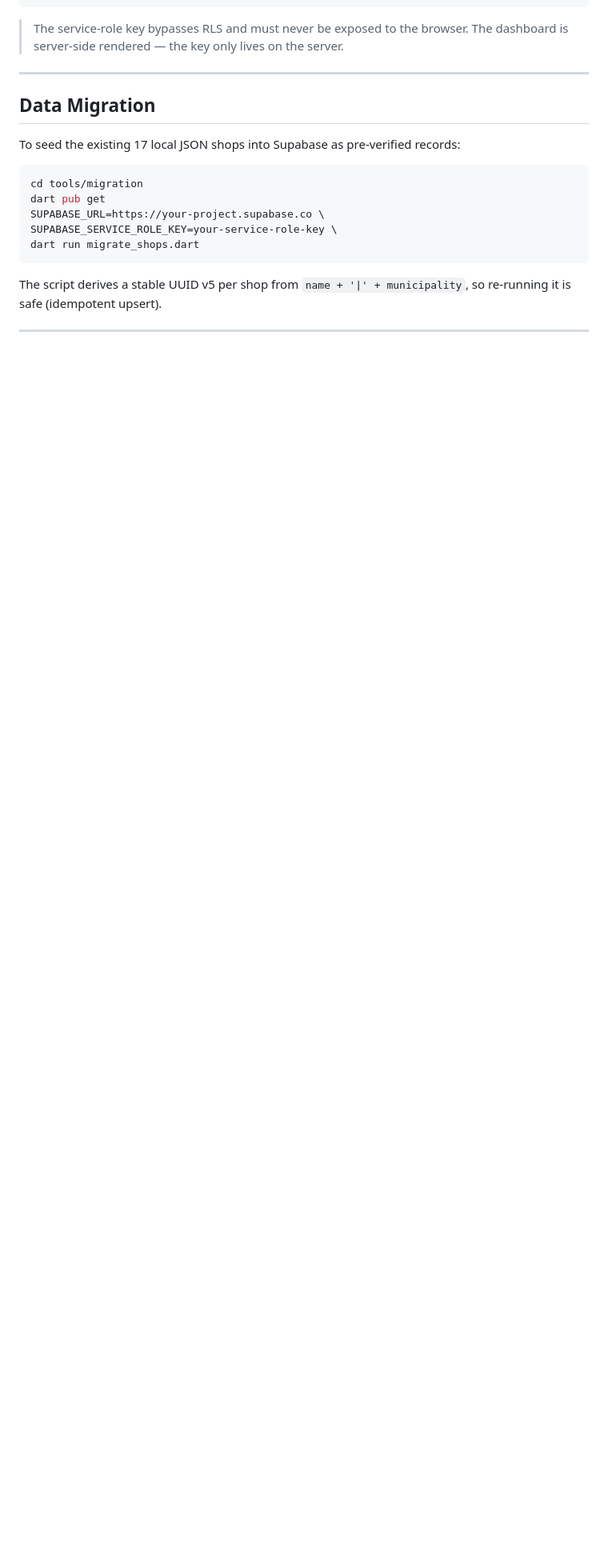
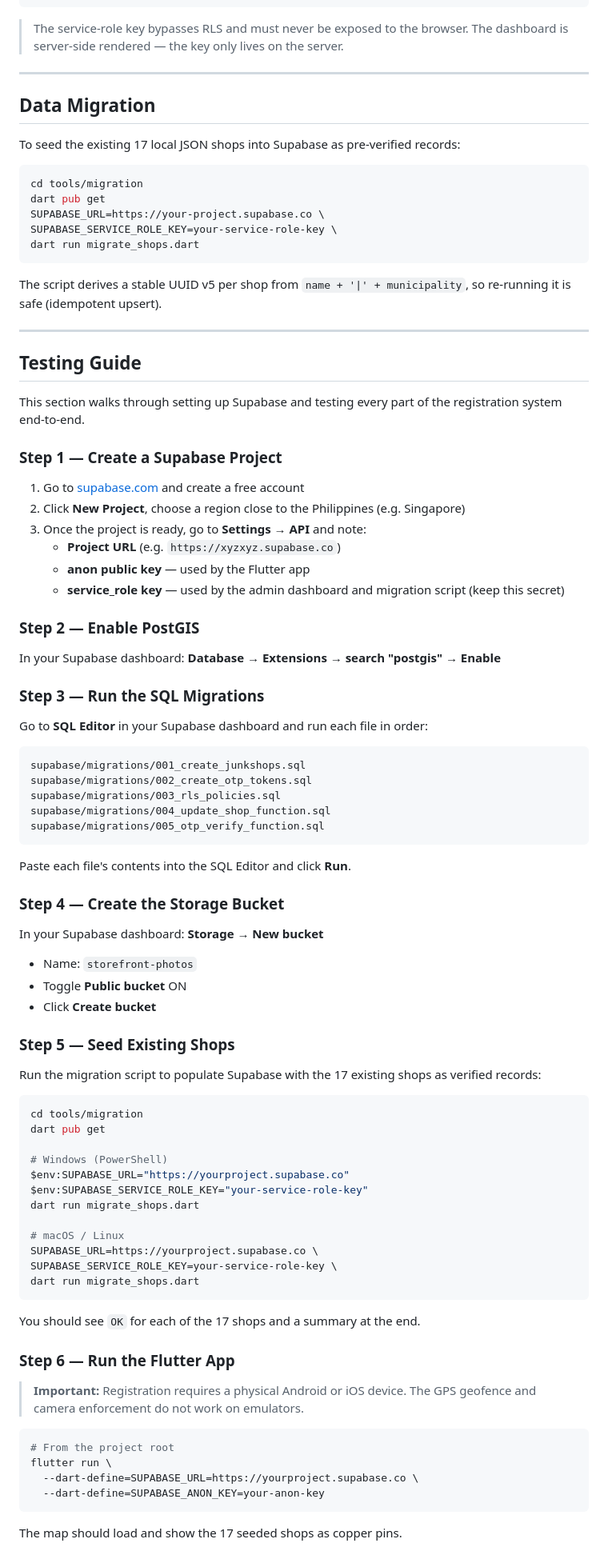
Before and after one commit to QmpoDev/Scrapp, a Markdown page: README.md, the part around one of its changes. Shown at 80% size. Drawn GitHub-style; blank space fills up the shorter version.

Commit message:
docs: add Testing Guide section to README

````diff
--- a/README.md
+++ b/README.md
@@ -325,3 +325,75 @@ The script derives a stable UUID v5 per shop from `name + '|' + municipality`, s
 
 ---
 
+## Testing Guide
+
+This section walks through setting up Supabase and testing every part of the registration system end-to-end.
+
+### Step 1 — Create a Supabase Project
+
+1. Go to [supabase.com](https://supabase.com) and create a free account
+2. Click **New Project**, choose a region close to the Philippines (e.g. Singapore)
+3. Once the project is ready, go to **Settings → API** and note:
+   - **Project URL** (e.g. `https://xyzxyz.supabase.co`)
+   - **anon public key** — used by the Flutter app
+   - **service_role key** — used by the admin dashboard and migration script (keep this secret)
+
+### Step 2 — Enable PostGIS
+
+In your Supabase dashboard: **Database → Extensions → search "postgis" → Enable**
+
+### Step 3 — Run the SQL Migrations
+
+Go to **SQL Editor** in your Supabase dashboard and run each file in order:
+
+```
+supabase/migrations/001_create_junkshops.sql
+supabase/migrations/002_create_otp_tokens.sql
+supabase/migrations/003_rls_policies.sql
+supabase/migrations/004_update_shop_function.sql
+supabase/migrations/005_otp_verify_function.sql
+```
+
+Paste each file's contents into the SQL Editor and click **Run**.
+
+### Step 4 — Create the Storage Bucket
+
+In your Supabase dashboard: **Storage → New bucket**
+- Name: `storefront-photos`
+- Toggle **Public bucket** ON
+- Click **Create bucket**
+
+### Step 5 — Seed Existing Shops
+
+Run the migration script to populate Supabase with the 17 existing shops as verified records:
+
+```bash
+cd tools/migration
+dart pub get
+
+# Windows (PowerShell)
+$env:SUPABASE_URL="https://yourproject.supabase.co"
+$env:SUPABASE_SERVICE_ROLE_KEY="your-service-role-key"
+dart run migrate_shops.dart
+
+# macOS / Linux
+SUPABASE_URL=https://yourproject.supabase.co \
+SUPABASE_SERVICE_ROLE_KEY=your-service-role-key \
+dart run migrate_shops.dart
+```
+
+You should see `OK` for each of the 17 shops and a summary at the end.
+
+### Step 6 — Run the Flutter App
+
+> **Important:** Registration requires a physical Android or iOS device. The GPS geofence and camera enforcement do not work on emulators.
+
+```bash
+# From the project root
+flutter run \
+  --dart-define=SUPABASE_URL=https://yourproject.supabase.co \
+  --dart-define=SUPABASE_ANON_KEY=your-anon-key
+```
+
+The map should load and show the 17 seeded shops as copper pins.
+
````
Also changed, not shown: other parts of README.md (+67 -0 lines).
